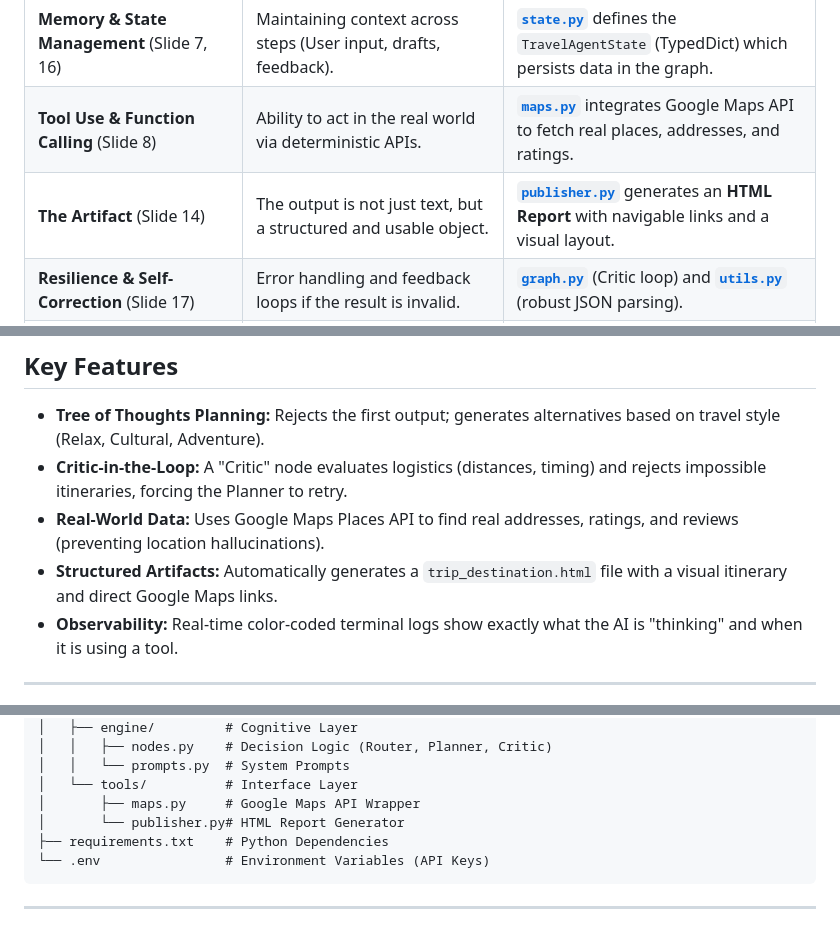
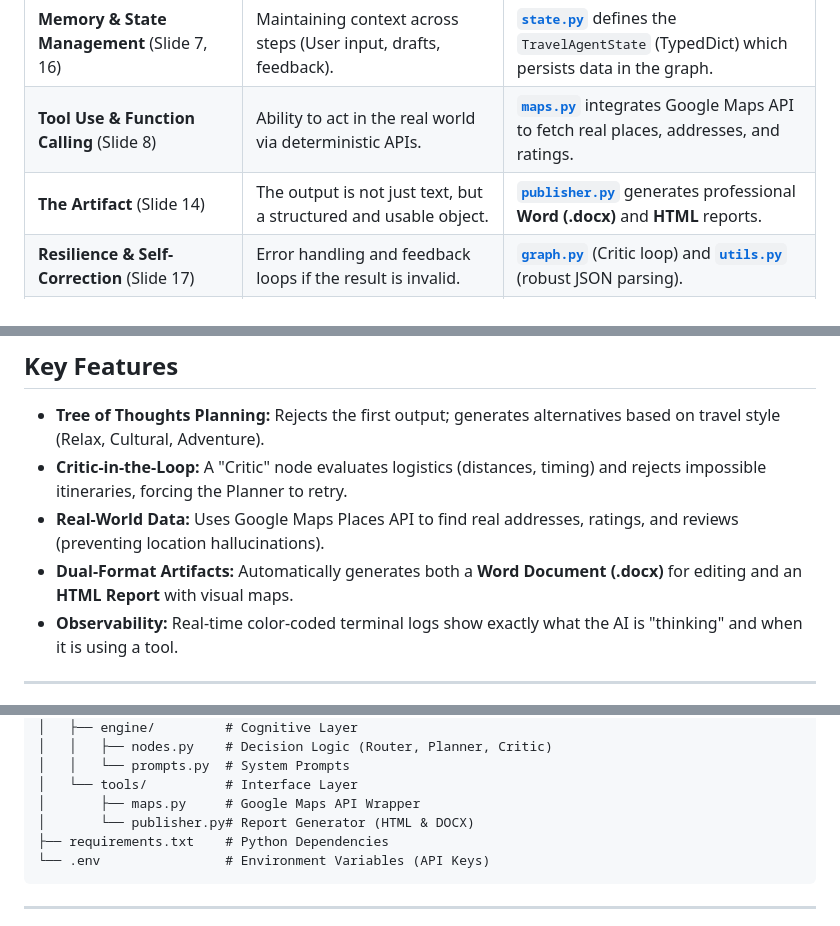
Before and after one commit to martinaspeciale/travel-agent-ai, a Markdown page: README.md, 3 parts joined by grey strips. Drawn GitHub-style.

Commit message:
docs: Add mention of Word (.docx) report generation features

````diff
--- a/README.md
+++ b/README.md
@@ -16,7 +16,7 @@ This project was developed as a practical case study based on concepts covered i
 | **Cognitive Architectures: Tree of Thoughts** (Slide 5) | Generating multiple options (A, B, C) and evaluating them before selection. | [**`nodes.py`**](./app/engine/nodes.py) (using [**`prompts.py`**](./app/engine/prompts.py)) generates 3 drafts and selects the best one. |
 | **Memory & State Management** (Slide 7, 16) | Maintaining context across steps (User input, drafts, feedback). | [**`state.py`**](./app/core/state.py) defines the `TravelAgentState` (TypedDict) which persists data in the graph. |
 | **Tool Use & Function Calling** (Slide 8) | Ability to act in the real world via deterministic APIs. | [**`maps.py`**](./app/tools/maps.py) integrates Google Maps API to fetch real places, addresses, and ratings. |
-| **The Artifact** (Slide 14) | The output is not just text, but a structured and usable object. | [**`publisher.py`**](./app/tools/publisher.py) generates an **HTML Report** with navigable links and a visual layout. |
+| **The Artifact** (Slide 14) | The output is not just text, but a structured and usable object. | [**`publisher.py`**](./app/tools/publisher.py) generates professional **Word (.docx)** and **HTML** reports. |
 | **Resilience & Self-Correction** (Slide 17) | Error handling and feedback loops if the result is invalid. | [**`graph.py`**](./app/graph.py) (Critic loop) and [**`utils.py`**](./app/core/utils.py) (robust JSON parsing). |
 | **Observability: "The Kitchen"** (Slide 18-19) | Monitoring the "thought process" (Reasoning) vs. Action. | [**`logger.py`**](./app/core/logger.py) tracks structured events (`THOUGHT` vs. `ACTION`) with color coding for debugging. |
 
@@ -27,7 +27,7 @@ This project was developed as a practical case study based on concepts covered i
 * **Tree of Thoughts Planning:** Rejects the first output; generates alternatives based on travel style (Relax, Cultural, Adventure).
 * **Critic-in-the-Loop:** A "Critic" node evaluates logistics (distances, timing) and rejects impossible itineraries, forcing the Planner to retry.
 * **Real-World Data:** Uses Google Maps Places API to find real addresses, ratings, and reviews (preventing location hallucinations).
-* **Structured Artifacts:** Automatically generates a `trip_destination.html` file with a visual itinerary and direct Google Maps links.
+* **Dual-Format Artifacts:** Automatically generates both a **Word Document (.docx)** for editing and an **HTML Report** with visual maps.
 * **Observability:** Real-time color-coded terminal logs show exactly what the AI is "thinking" and when it is using a tool.
 
 ---
@@ -101,7 +101,7 @@ travel-agent-ai/
 │   │   └── prompts.py  # System Prompts
 │   └── tools/          # Interface Layer
 │       ├── maps.py     # Google Maps API Wrapper
-│       └── publisher.py# HTML Report Generator
+│       └── publisher.py# Report Generator (HTML & DOCX)
 ├── requirements.txt    # Python Dependencies
 └── .env                # Environment Variables (API Keys)
 ```
````
